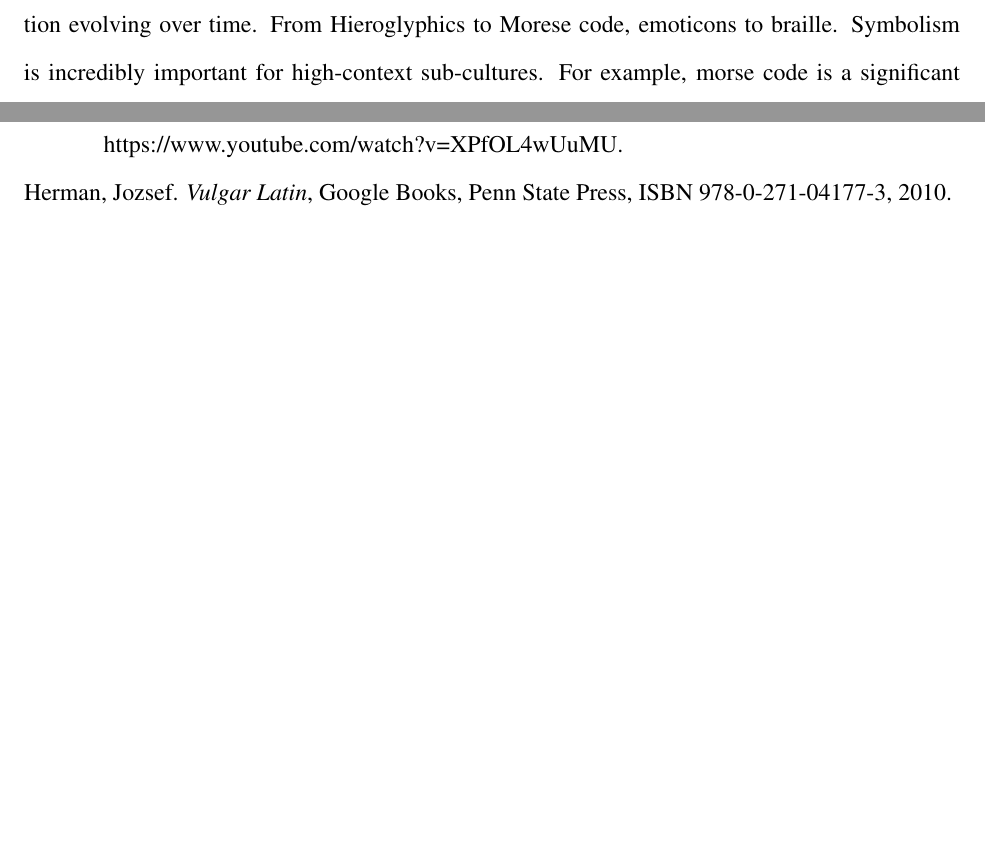
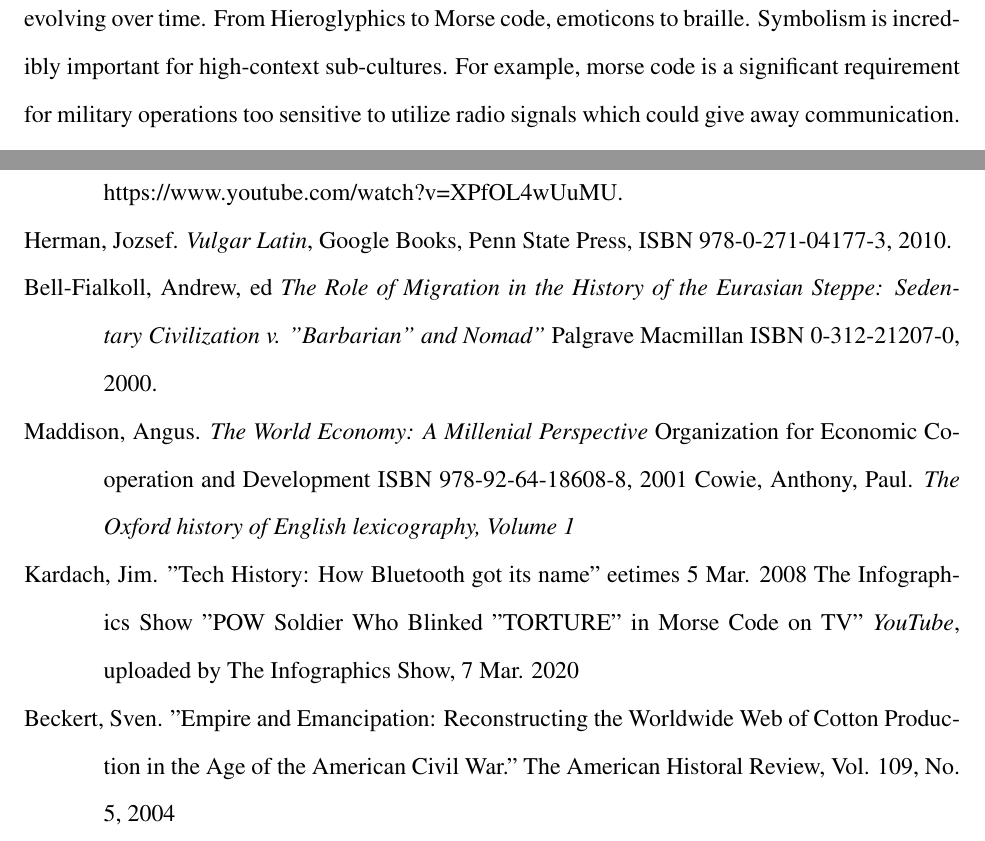
Before and after one commit to HotelLima521/ENMU-Fall-2021, a LaTeX document (COMM/2120 - Interpersonal Communication/Position Papers/Position Paper 1.tex): two parts of pages 2 and 4 of 4 before the commit and two parts of pages 3 and 4 of 4 after it, joined at a grey line, cut so that both start at the same text, the shorter picture padded with empty space. Compiled offline with pdfLaTeX.

Commit message:
Update citations

```diff
--- a/COMM/2120 - Interpersonal Communication/Position Papers/Position Paper 1.tex
+++ b/COMM/2120 - Interpersonal Communication/Position Papers/Position Paper 1.tex
@@ -56,7 +56,7 @@ There is a tribe of people in the Amazon that greatly intrigues me. They are cal
 \par
 
 % Symbolism, Modern and Archaic
-Symbolism, and speaking in code is exceptionally important in Interpersonal Communication evolving over time. From Hieroglyphics to Morese code, emoticons to braille. Symbolism is incredibly important for high-context sub-cultures. For example, morse code is a significant requirement for military operations too sensitive to utilize radio signals which could give away communication. Morse code would additionally be important for operators on the ground within close proximity to opposing forces, disallowing said operators to speak anything vocally-- Communication must then be done in symbolism with light signals. Morse code was also used to explain that a prisoner was being tortured in a Vietnamese Prisoner of War camp, which led to his and other American's rescue just by blinking his eyes in a sequence! Emoticons are a very recent method of symbollic communication used to express subtle thoughts through messaging someone electronically; and can be interpretted differently depending on the generation of those that view them. Older generations can view emoticons literally, whereas younger generations can view emoticons metaphorically depending on the context. For example: the Eggplant, Peach, and various water emoticons are typically interpretted by younger generations sexually whereas they are more than likely interpretted as a literal eggplant, peach, and water by an older generation not aware of why those symbols are placed in that context. Moving on, symbols have been very important to Archaic humans such as the Egyptians and our hunter-gatherer stage when we carved symbols in caves. We could write stories of a hunt, showing our diets and even extant animals of the time for us to gaze and study upon today! Same thing with the Ancient Egyptians (Of which, are far more ancient to the Ancient Romans, than the Ancient Romans are to us). We still trying to decipher many hieroglyphics that the Ancient Egyptians have placed upon slabs for us to view today.
+Symbolism, and speaking in code is exceptionally important in Interpersonal Communication evolving over time. From Hieroglyphics to Morse code, emoticons to braille. Symbolism is incredibly important for high-context sub-cultures. For example, morse code is a significant requirement for military operations too sensitive to utilize radio signals which could give away communication. Morse code would additionally be important for operators on the ground within close proximity to opposing forces, disallowing said operators to speak anything vocally-- Communication must then be done in symbolism with light signals. Morse code was also used to explain that a prisoner was being tortured in a Vietnamese Prisoner of War camp, which led to his and other American's rescue just by blinking his eyes in a sequence! (The Infographics Show) Emoticons are a very recent method of symbollic communication used to express subtle thoughts through messaging someone electronically; and can be interpretted differently depending on the generation of those that view them. Older generations can view emoticons literally, whereas younger generations can view emoticons metaphorically depending on the context. For example: the Eggplant, Peach, and various water emoticons are typically interpretted by younger generations sexually, whereas they are more than likely interpretted as a literal eggplant, peach, and water by an older generation not aware of why those symbols are placed in that context. Moving on, symbols have been very important to Archaic humans such as the Egyptians and our hunter-gatherer stage when we carved symbols in caves. We could write stories of a hunt, showing our diets and even extant animals of the time for us to gaze and study upon today! Same thing with the Ancient Egyptians. We still trying to decipher many hieroglyphics that the Ancient Egyptians have placed upon slabs for us to view today.
 \par
 % Outro
 I hope that I was able to intrigue you in the many ways Interpersonal Communication has evolved, and is still evolving over time. Communication is deeply important to who we are, it's fluid and most move dynamically according to the situation. If Interpersonal Communication was stagnant, our species would more than likely not have the dominance on Earth that it appreciates today. Let's continue to evolve.
@@ -77,6 +77,27 @@ https://www.youtube.com/watch?v=XPfOL4wUuMU.
 \bibent
 Herman, Jozsef. \textit{Vulgar Latin}, Google Books, Penn State Press,
 ISBN 978-0-271-04177-3, 2010.
+
+\bibent
+Bell-Fialkoll, Andrew, ed \textit{The Role of Migration in the History of the Eurasian Steppe: Sedentary Civilization v. "Barbarian" and Nomad"} Palgrave Macmillan
+ISBN 0-312-21207-0, 2000.
+
+\bibent
+	Maddison, Angus. \textit{The World Economy: A Millenial Perspective} Organization for Economic Co-operation and Development
+	ISBN 978-92-64-18608-8, 2001
+\bibent
+Cowie, Anthony, Paul. \textit{The Oxford history of English lexicography, Volume 1}
+
+\bibent
+	Kardach, Jim. "Tech History: How Bluetooth got its name" eetimes
+	5 Mar. 2008
+\bibent The Infographics Show "POW Soldier Who Blinked "TORTURE" in Morse Code on TV"
+	\textit{YouTube}, uploaded by The Infographics Show, 7 Mar. 2020
+
+\bibent
+	Beckert, Sven. "Empire and Emancipation: Reconstructing the Worldwide Web of Cotton Production in the Age of the American Civil War." The American Historal Review, Vol. 109, No. 5, 2004
+
+
 \end{workscited}
 \end{flushleft}
 \end{document}
```
Also changed, not shown: COMM/2120 - Interpersonal Communication/Position Papers/Position Paper 1.pdf, COMM/2120 - Interpersonal Communication/Position Papers/Position Paper 1.tex (12 more changed lines).
